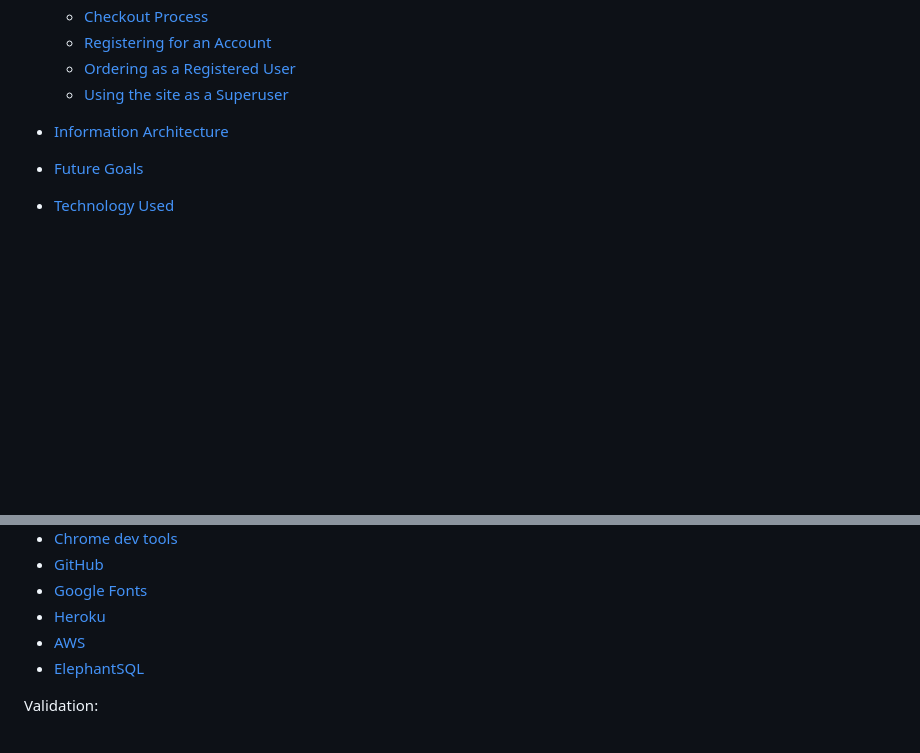
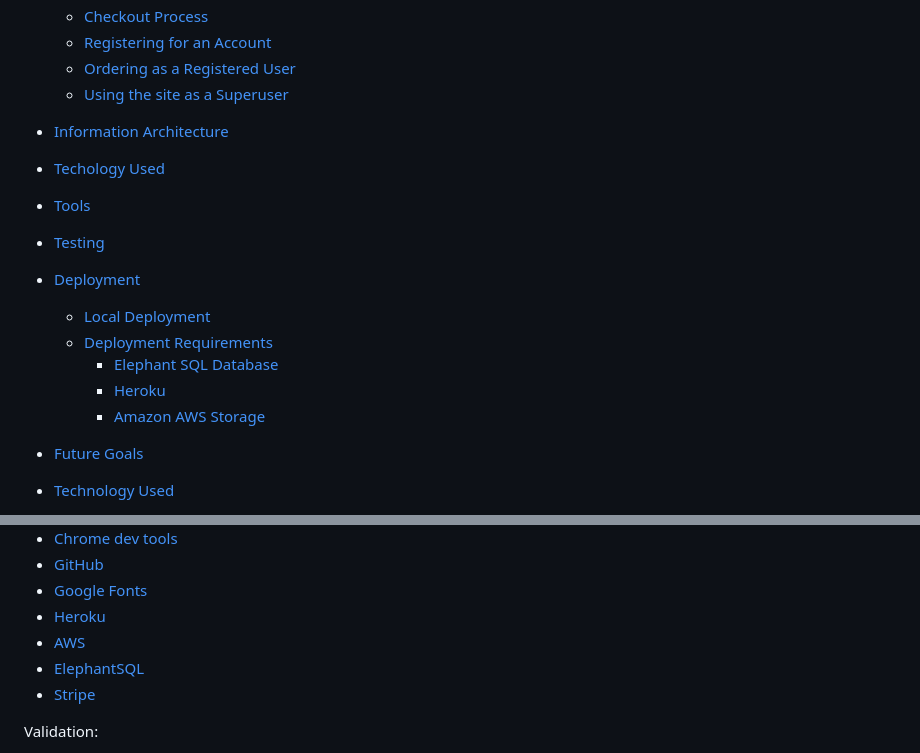
Before and after one commit to RhiH/studio_gallery, a Markdown page: README.md, 2 parts joined by grey strips. Rendered like a GitHub page; blank space fills up the shorter version.

```diff
--- a/README.md
+++ b/README.md
@@ -28,6 +28,15 @@ Users are also able to create a profile for faster purchasing and to see their p
   - [Ordering as a Registered User](#ordering-as-a-registered-user)
   - [Using the site as a Superuser](#using-the-site-as-a-superuser)
 - [Information Architecture](#information-architecture)
+- [Techology Used](#technology-used)
+- [Tools](#tools)
+- [Testing](#testing)
+- [Deployment](#deployment)
+  - [Local Deployment](#local-deployment)
+  - [Deployment Requirements](#deployment-requirements)
+    - [Elephant SQL Database](#elephant-sql-database)
+    - [Heroku](#heroku)
+    - [Amazon AWS Storage](#amazon-aws-storage)
 - [Future Goals](#future-goals)
 
 - [Technology Used](#technology-used)
@@ -346,6 +355,7 @@ User stories: [15](#site-user-goals) and [16](#site-user-goals)
 - [Heroku](https://heroku.com)
 - [AWS](https://aws.amazon.com/)
 - [ElephantSQL](https://www.elephantsql.com/)
+- [Stripe](https://stripe.com/)
 
 
 Validation:
```
Also changed, not shown: other parts of README.md (+61 -57 lines).
